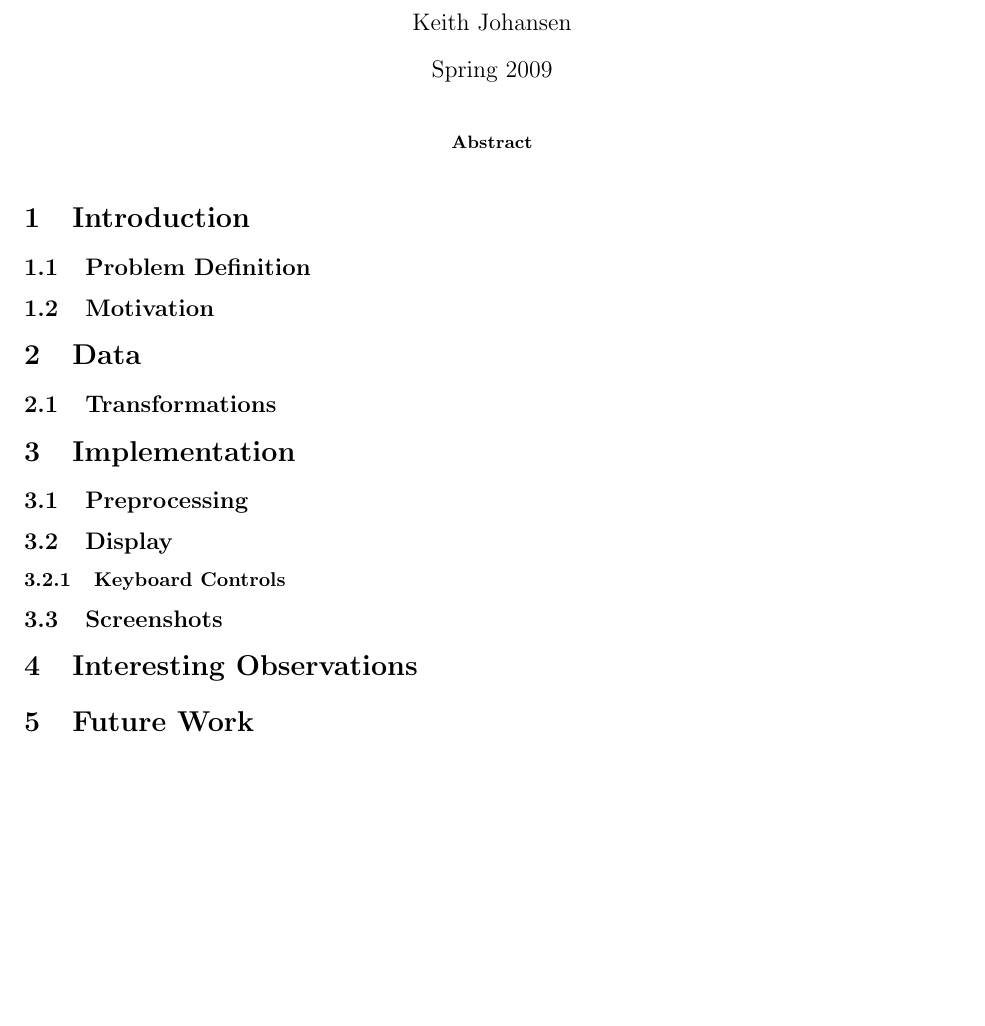
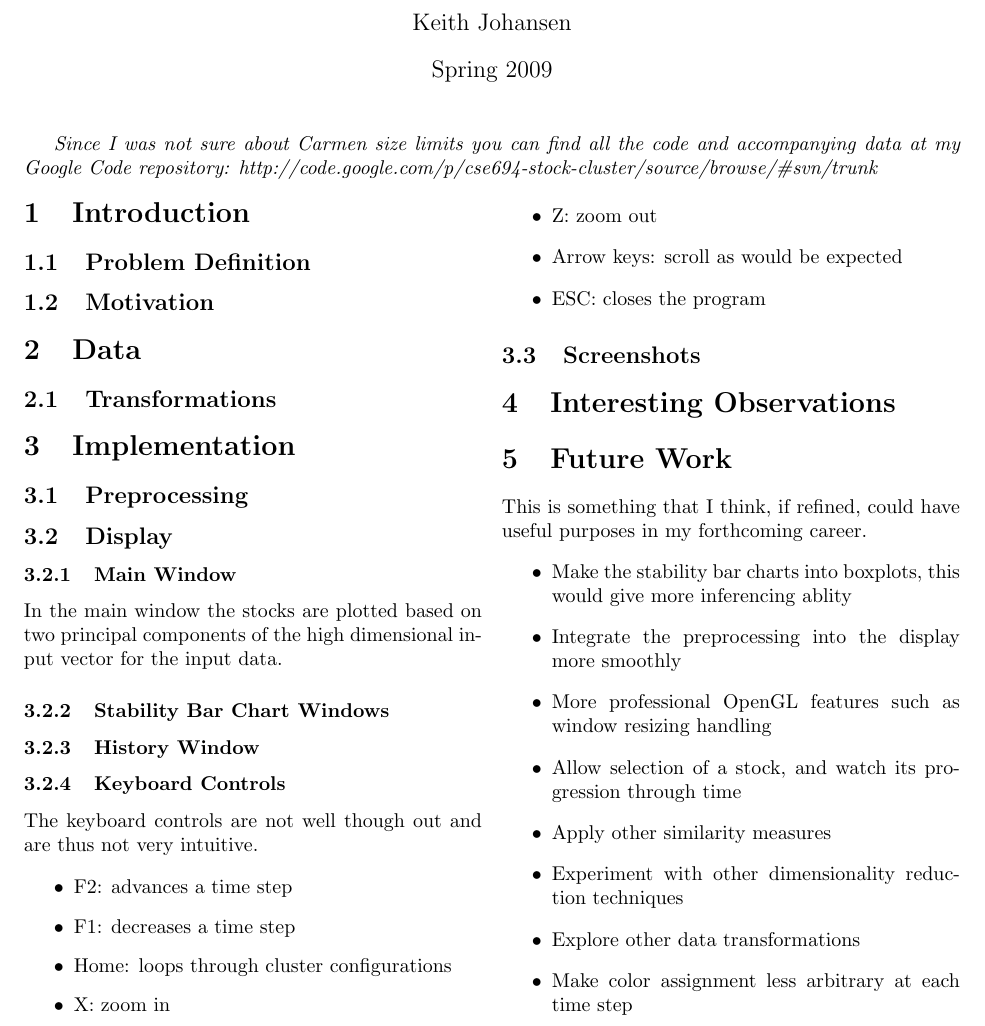
Before and after one commit to nesnahojk/cse694-stock-cluster, a LaTeX document (cse694_final_stock.tex): part of the page, cut so that both start at the same text, the shorter picture padded with empty space. Compiled offline with pdfLaTeX.

Commit message:
history window

```diff
--- a/cse694_final_stock.tex
+++ b/cse694_final_stock.tex
@@ -10,11 +10,8 @@
 \begin{document}
 \maketitle
 
-\begin{abstract}
 
-\end{abstract}
-
-
+\textit{Since I was not sure about Carmen size limits you can find all the code and accompanying data at my Google Code repository: http://code.google.com/p/cse694-stock-cluster/source/browse/\#svn/trunk}
 \begin{multicols}{2}
 \section{Introduction}
 \subsection{Problem Definition}
@@ -27,13 +24,41 @@
 \section{Implementation}
 \subsection{Preprocessing}
 \subsection{Display}
+\subsubsection{Main Window}
+In the main window the stocks are plotted based on two principal components of the high dimensional input vector for the input data.
+\subsubsection{Stability Bar Chart Windows}
+\subsubsection{History Window}
 \subsubsection{Keyboard Controls}
+The keyboard controls are not well though out and are thus not very intuitive.
+
+\begin{itemize}
+	\item F2: advances a time step
+	\item F1: decreases a time step
+	\item Home: loops through cluster configurations
+	\item X: zoom in
+	\item Z: zoom out
+	\item Arrow keys: scroll as would be expected
+	\item ESC: closes the program
+\end{itemize}
+
 \subsection{Screenshots}
 
 
 \section{Interesting Observations}
 
 \section{Future Work}
+This is something that I think, if refined, could have useful purposes in my forthcoming career.
+\begin{itemize}
+ \item Make the stability bar charts into boxplots, this would give more inferencing ablity
+ \item Integrate the preprocessing into the display more smoothly
+ \item More professional OpenGL features such as window resizing handling
+ \item Allow selection of a stock, and watch its progression through time
+ \item Apply other similarity measures
+ \item Experiment with other dimensionality reduction techniques
+ \item Explore other data transformations
+ \item Make color assignment less arbitrary at each time step
+\end{itemize}
+
 
 \end{multicols}
 
```
Also changed, not shown: 1 other file.
